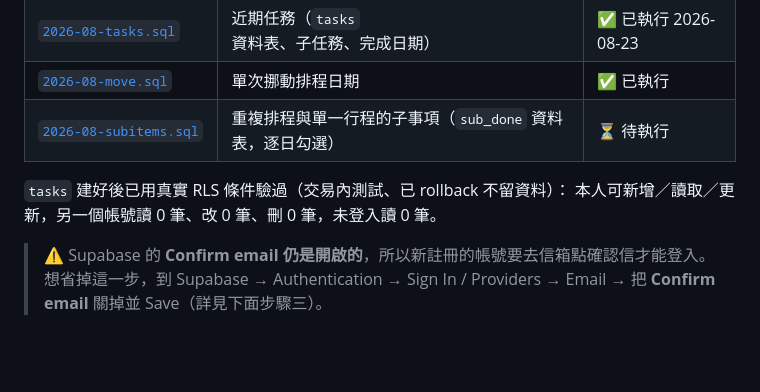
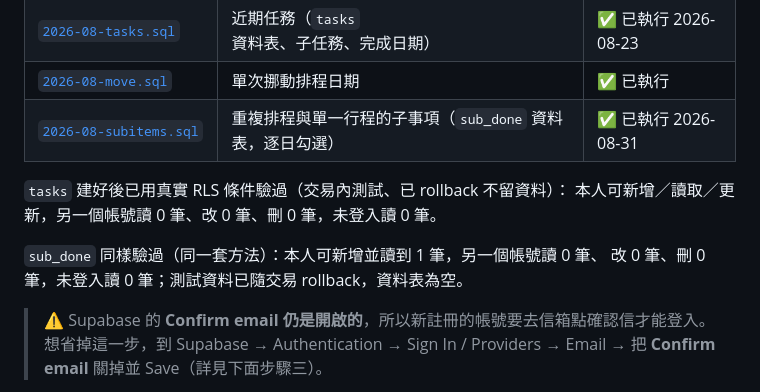
Before and after one commit to jeremyl861225/todo-app, a Markdown page: SETUP.md, the part around the change. GitHub-like rendering; blank space fills up the shorter version.

Commit message:
文件：子事項的 migration 已執行並通過 RLS 驗證
在 Supabase 的 Todo 專案（dawcpdgonxmhojwonkut）跑完
2026-08-subitems.sql，並用與 tasks 同一套方法驗過 RLS：
本人可新增並讀到 1 筆，另一個帳號讀 0 筆、改 0 筆、刪 0 筆，
未登入讀 0 筆；測試資料隨交易 rollback，資料表為空。

```diff
--- a/SETUP.md
+++ b/SETUP.md
@@ -29,10 +29,13 @@ App 啟動時會偵測欄位，缺哪一份就在頂端指名顯示）：
 | [`2026-08-monthly-nth.sql`](migrations/2026-08-monthly-nth.sql) | 每月「第幾個星期幾」 | ✅ 已執行 |
 | [`2026-08-tasks.sql`](migrations/2026-08-tasks.sql) | 近期任務（`tasks` 資料表、子任務、完成日期） | ✅ 已執行 2026-08-23 |
 | [`2026-08-move.sql`](migrations/2026-08-move.sql) | 單次挪動排程日期 | ✅ 已執行 |
-| [`2026-08-subitems.sql`](migrations/2026-08-subitems.sql) | 重複排程與單一行程的子事項（`sub_done` 資料表，逐日勾選） | ⏳ 待執行 |
+| [`2026-08-subitems.sql`](migrations/2026-08-subitems.sql) | 重複排程與單一行程的子事項（`sub_done` 資料表，逐日勾選） | ✅ 已執行 2026-08-31 |
 
 `tasks` 建好後已用真實 RLS 條件驗過（交易內測試、已 rollback 不留資料）：
 本人可新增／讀取／更新，另一個帳號讀 0 筆、改 0 筆、刪 0 筆，未登入讀 0 筆。
+
+`sub_done` 同樣驗過（同一套方法）：本人可新增並讀到 1 筆，另一個帳號讀 0 筆、
+改 0 筆、刪 0 筆，未登入讀 0 筆；測試資料已隨交易 rollback，資料表為空。
 
 > ⚠️ Supabase 的 **Confirm email 仍是開啟的**，所以新註冊的帳號要去信箱點確認信才能登入。
 > 想省掉這一步，到 Supabase → Authentication → Sign In / Providers → Email →
```
